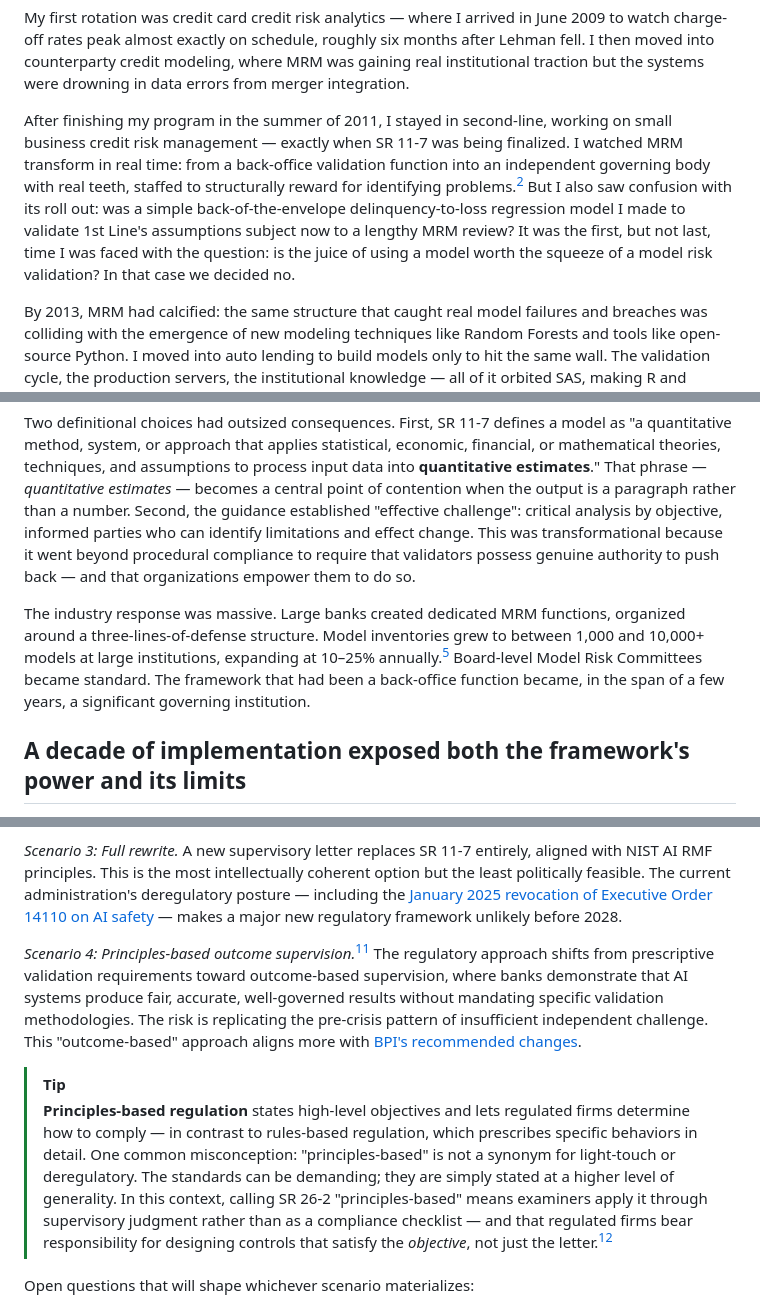
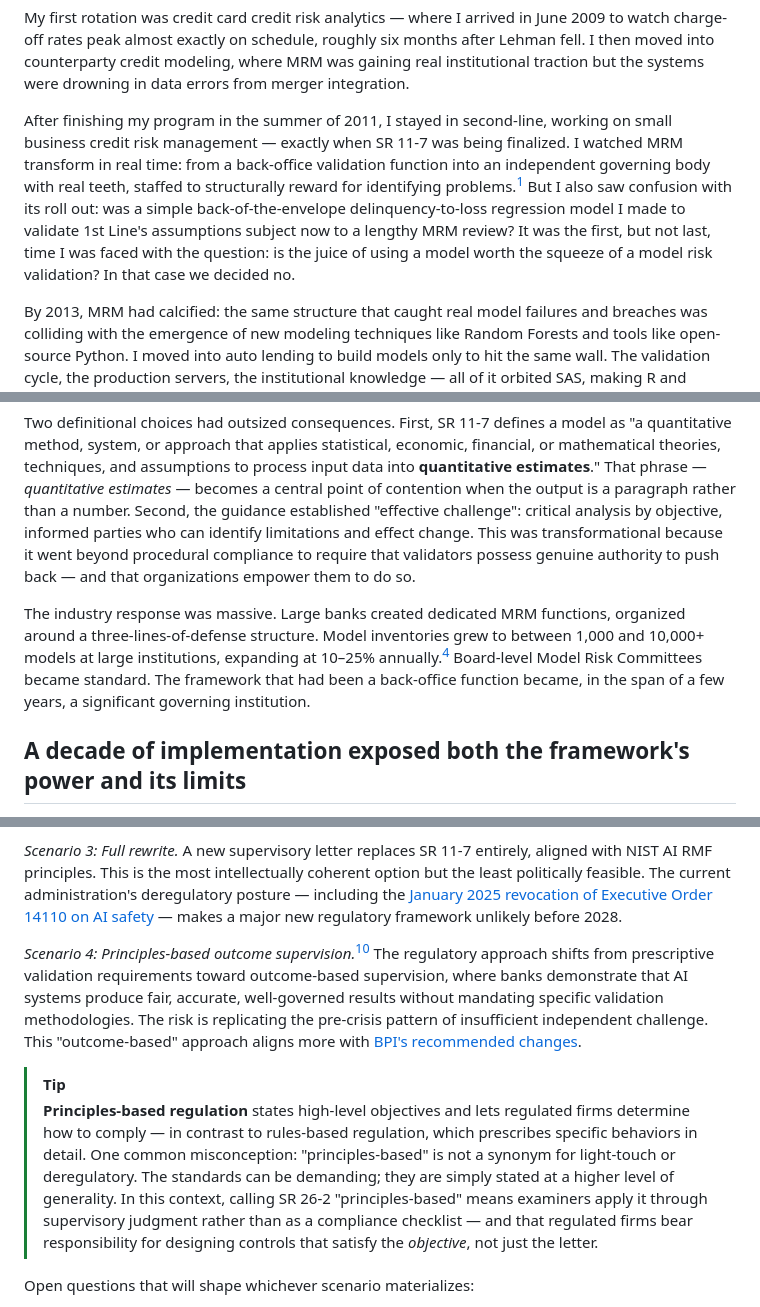
Before and after one commit to wesslen/wesslen.github.io, a Markdown page: posts/sr11-7.md, 3 parts joined by grey strips. Rendered like a GitHub page.

```diff
--- a/posts/sr11-7.md
+++ b/posts/sr11-7.md
@@ -19,7 +19,7 @@ That documentary echoed the question that drew me to banking risk management: ho
 
 My first rotation was credit card credit risk analytics — where I arrived in June 2009 to watch charge-off rates peak almost exactly on schedule, roughly six months after Lehman fell. I then moved into counterparty credit modeling, where MRM was gaining real institutional traction but the systems were drowning in data errors from merger integration.
 
-After finishing my program in the summer of 2011, I stayed in second-line, working on small business credit risk management — exactly when SR 11-7 was being finalized. I watched MRM transform in real time: from a back-office validation function into an independent governing body with real teeth, staffed to structurally reward for identifying problems.[^2] But I also saw confusion with its roll out: was a simple back-of-the-envelope delinquency-to-loss regression model I made to validate 1st Line's assumptions subject now to a lengthy MRM review? It was the first, but not last, time I was faced with the question: is the juice of using a model worth the squeeze of a model risk validation? In that case we decided no.
+After finishing my program in the summer of 2011, I stayed in second-line, working on small business credit risk management — exactly when SR 11-7 was being finalized. I watched MRM transform in real time: from a back-office validation function into an independent governing body with real teeth, staffed to structurally reward for identifying problems.[^1] But I also saw confusion with its roll out: was a simple back-of-the-envelope delinquency-to-loss regression model I made to validate 1st Line's assumptions subject now to a lengthy MRM review? It was the first, but not last, time I was faced with the question: is the juice of using a model worth the squeeze of a model risk validation? In that case we decided no.
 
 By 2013, MRM had calcified: the same structure that caught real model failures and breaches was colliding with the emergence of new modeling techniques like Random Forests and tools like open-source Python. I moved into auto lending to build models only to hit the same wall. The validation cycle, the production servers, the institutional knowledge — all of it orbited SAS, making R and Python a risk you were expected to absorb alone.
 
@@ -46,7 +46,7 @@ SR 11-7 rests on three pillars that became the organizing framework for every ma
 
 Two definitional choices had outsized consequences. First, SR 11-7 defines a model as "a quantitative method, system, or approach that applies statistical, economic, financial, or mathematical theories, techniques, and assumptions to process input data into **quantitative estimates**." That phrase — *quantitative estimates* — becomes a central point of contention when the output is a paragraph rather than a number. Second, the guidance established "effective challenge": critical analysis by objective, informed parties who can identify limitations and effect change. This was transformational because it went beyond procedural compliance to require that validators possess genuine authority to push back — and that organizations empower them to do so.
 
-The industry response was massive. Large banks created dedicated MRM functions, organized around a three-lines-of-defense structure. Model inventories grew to between 1,000 and 10,000+ models at large institutions, expanding at 10–25% annually.[^5] Board-level Model Risk Committees became standard. The framework that had been a back-office function became, in the span of a few years, a significant governing institution.
+The industry response was massive. Large banks created dedicated MRM functions, organized around a three-lines-of-defense structure. Model inventories grew to between 1,000 and 10,000+ models at large institutions, expanding at 10–25% annually.[^4] Board-level Model Risk Committees became standard. The framework that had been a back-office function became, in the span of a few years, a significant governing institution.
 
 ## A decade of implementation exposed both the framework's power and its limits
 
@@ -91,10 +91,10 @@ The question is no longer whether SR 11-7 will be updated but how, when, and und
 
 *Scenario 3: Full rewrite.* A new supervisory letter replaces SR 11-7 entirely, aligned with NIST AI RMF principles. This is the most intellectually coherent option but the least politically feasible. The current administration's deregulatory posture — including the [January 2025 revocation of Executive Order 14110 on AI safety](https://www.federalregister.gov/documents/2025/01/31/2025-02172/removing-barriers-to-american-leadership-in-artificial-intelligence) — makes a major new regulatory framework unlikely before 2028.
 
-*Scenario 4: Principles-based outcome supervision.*[^12] The regulatory approach shifts from prescriptive validation requirements toward outcome-based supervision, where banks demonstrate that AI systems produce fair, accurate, well-governed results without mandating specific validation methodologies. The risk is replicating the pre-crisis pattern of insufficient independent challenge. This "outcome-based" approach aligns more with [BPI's recommended changes](https://bpi.com/wp-content/uploads/2025/10/BPI-OSTP-AI-RFI-Response-10.27.25.pdf).
+*Scenario 4: Principles-based outcome supervision.*[^11] The regulatory approach shifts from prescriptive validation requirements toward outcome-based supervision, where banks demonstrate that AI systems produce fair, accurate, well-governed results without mandating specific validation methodologies. The risk is replicating the pre-crisis pattern of insufficient independent challenge. This "outcome-based" approach aligns more with [BPI's recommended changes](https://bpi.com/wp-content/uploads/2025/10/BPI-OSTP-AI-RFI-Response-10.27.25.pdf).
 
 > [!TIP]
-> **Principles-based regulation** states high-level objectives and lets regulated firms determine how to comply — in contrast to rules-based regulation, which prescribes specific behaviors in detail. One common misconception: "principles-based" is not a synonym for light-touch or deregulatory. The standards can be demanding; they are simply stated at a higher level of generality. In this context, calling SR 26-2 "principles-based" means examiners apply it through supervisory judgment rather than as a compliance checklist — and that regulated firms bear responsibility for designing controls that satisfy the *objective*, not just the letter.[^12]
+> **Principles-based regulation** states high-level objectives and lets regulated firms determine how to comply — in contrast to rules-based regulation, which prescribes specific behaviors in detail. One common misconception: "principles-based" is not a synonym for light-touch or deregulatory. The standards can be demanding; they are simply stated at a higher level of generality. In this context, calling SR 26-2 "principles-based" means examiners apply it through supervisory judgment rather than as a compliance checklist — and that regulated firms bear responsibility for designing controls that satisfy the *objective*, not just the letter.
 
 Open questions that will shape whichever scenario materializes:
 
```
Also changed, not shown: other parts of posts/sr11-7.md (+19 -20 lines).
